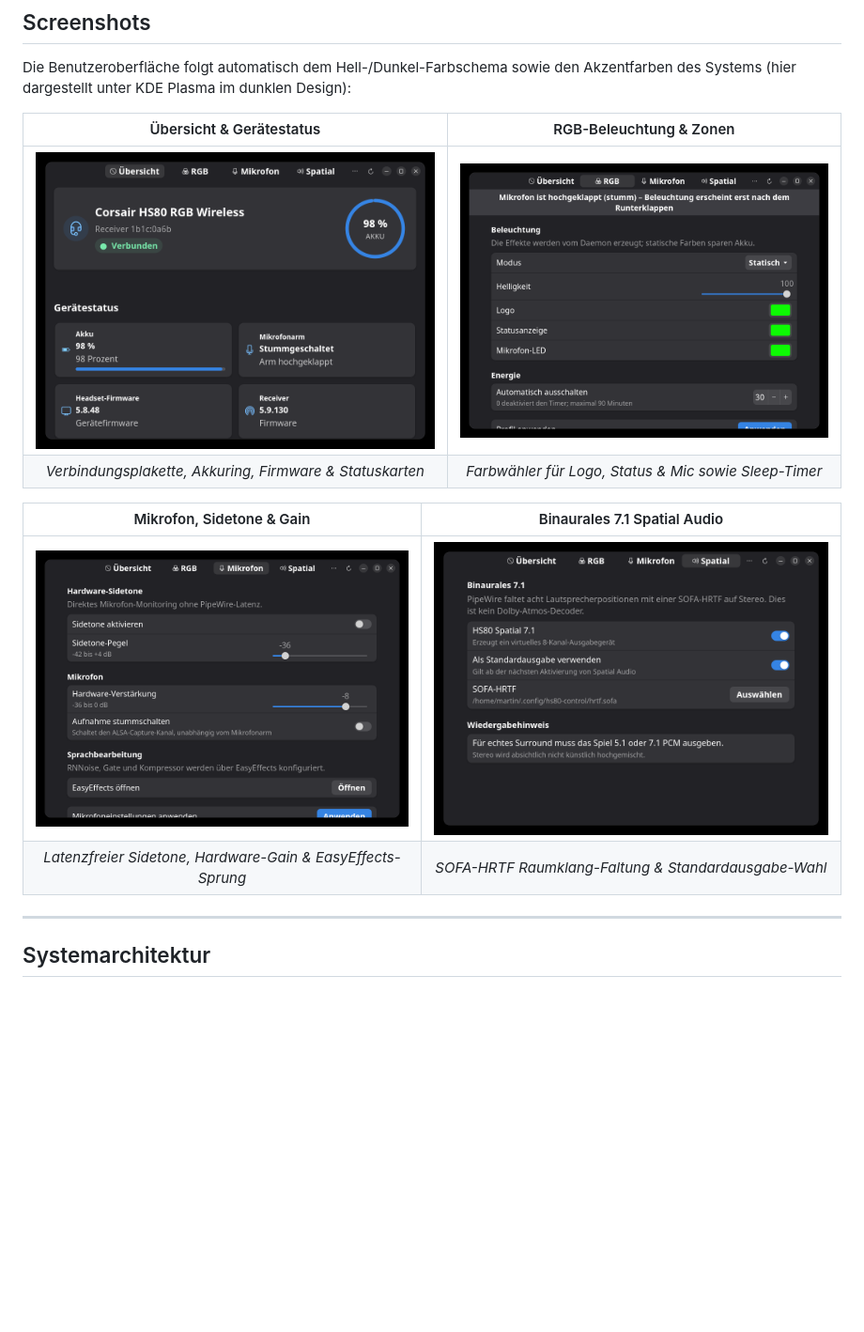
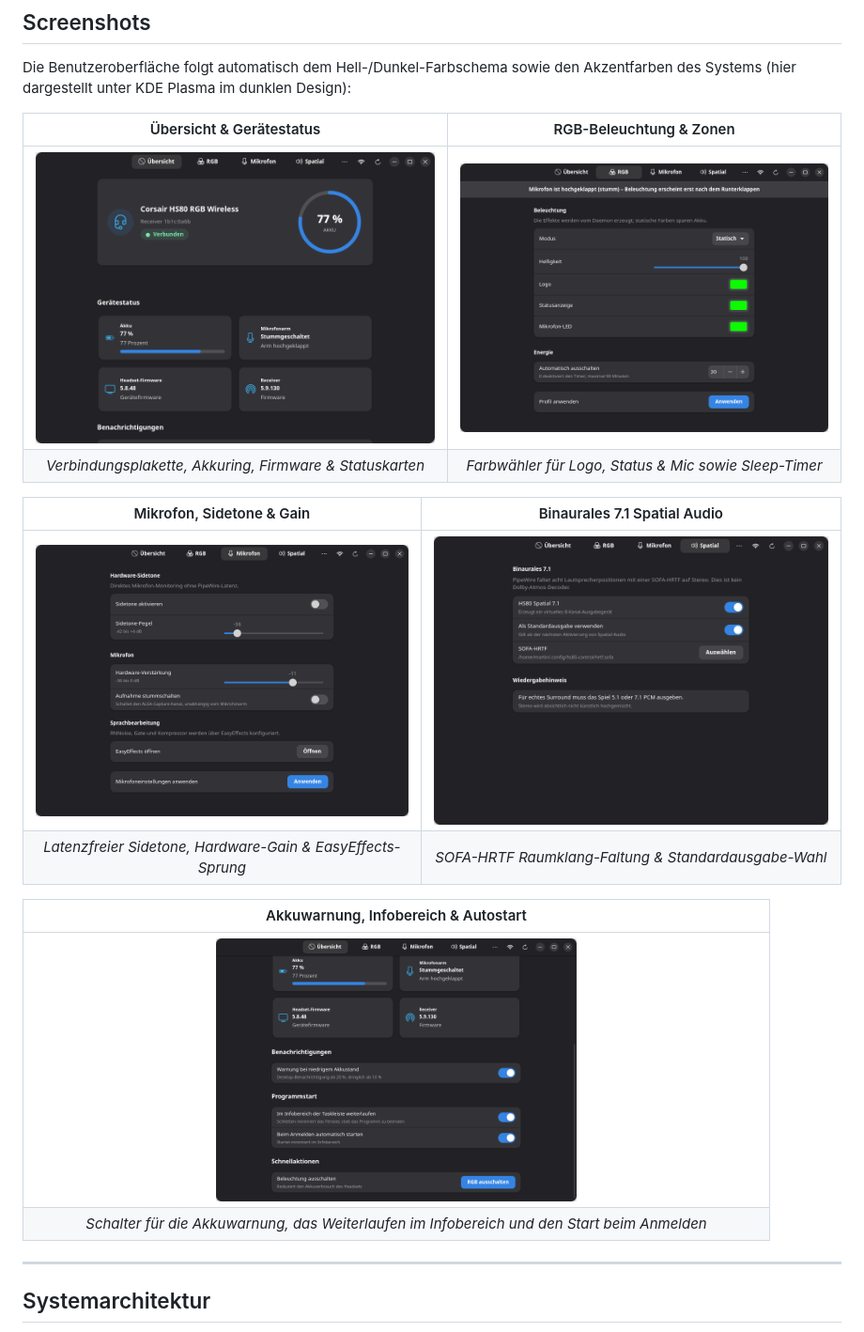
Before and after one commit to ST1CKEL/HS80_Control, a Markdown page: README.md, the part around the change. Shown at 94% size. Drawn GitHub-style; pictures changed too: docs/screenshots/lighting.png, docs/screenshots/microphone.png, docs/screenshots/overview.png; blank space fills up the shorter version.

Commit message:
Refresh the screenshots for 0.6.0
Retake all four pages and add one of the overview's new switches for the
battery warning, the tray and autostart.

```diff
--- a/README.md
+++ b/README.md
@@ -73,6 +73,11 @@ Die Benutzeroberfläche folgt automatisch dem Hell-/Dunkel-Farbschema sowie den
 | :---: | :---: |
 | ![Mikrofonseite mit Sidetone und Gain](docs/screenshots/microphone.png) | ![Spatial-Seite mit binauralem 7.1](docs/screenshots/spatial.png) |
 | *Latenzfreier Sidetone, Hardware-Gain & EasyEffects-Sprung* | *SOFA-HRTF Raumklang-Faltung & Standardausgabe-Wahl* |
+
+| Akkuwarnung, Infobereich & Autostart |
+| :---: |
+| <img src="docs/screenshots/settings.png" alt="Übersicht mit Schaltern für Akkuwarnung, Infobereich und Autostart" width="50%"> |
+| *Schalter für die Akkuwarnung, das Weiterlaufen im Infobereich und den Start beim Anmelden* |
 
 ---
 
```
